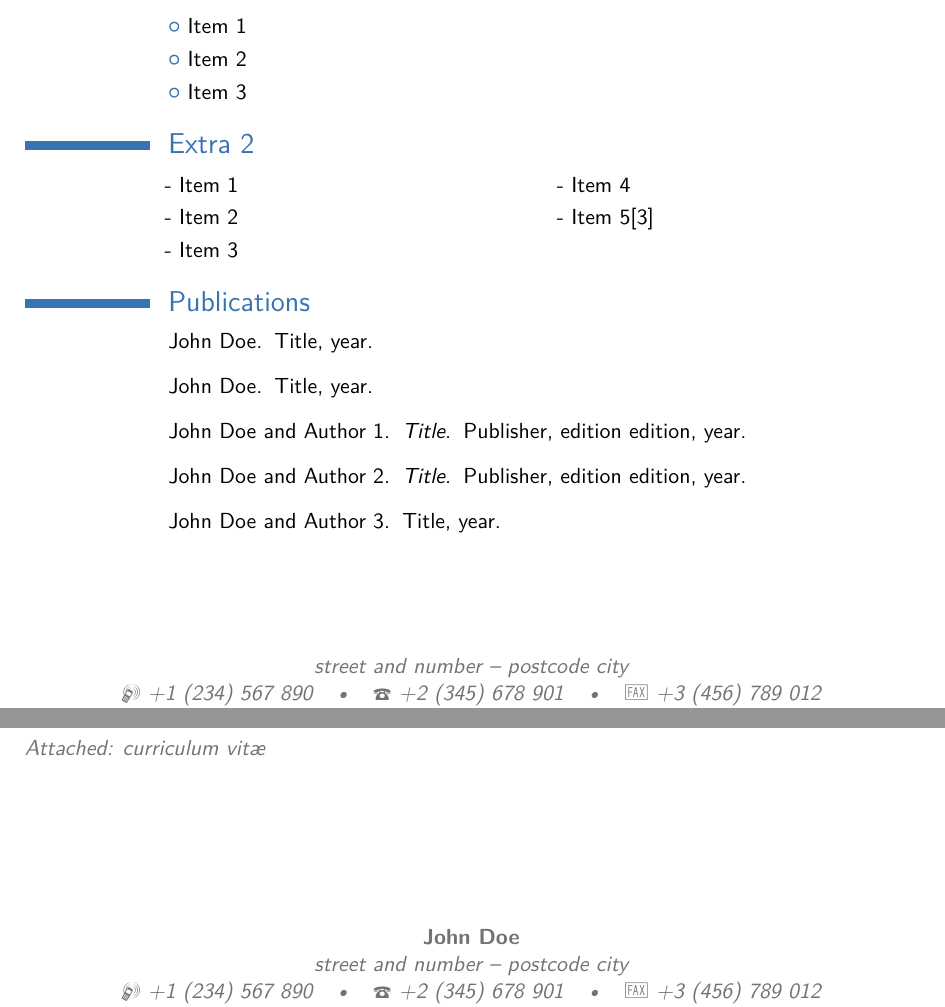
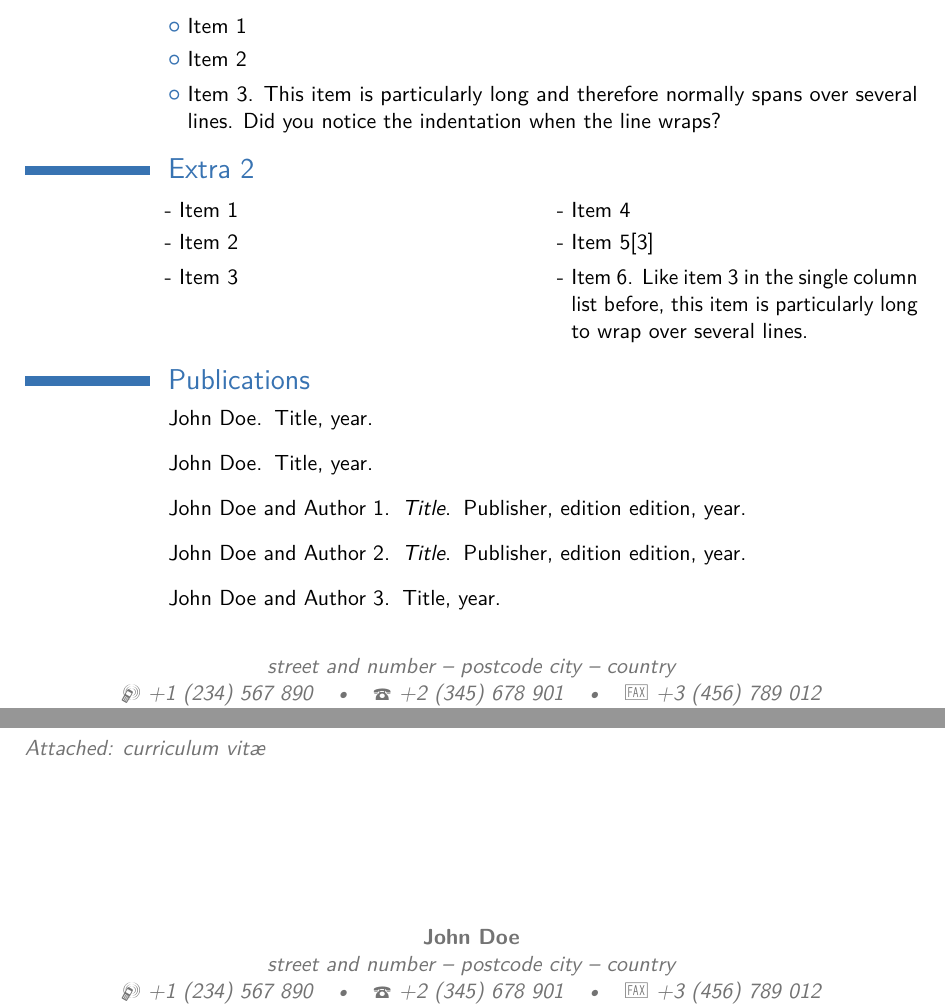
Before and after one commit to jlefrique/moderncv, a LaTeX CV (examples/template.tex, which reads moderncv.cls, moderncvstylebanking.sty, moderncvstylecasual.sty): two parts of pages 2 and 3 of 3, joined at a grey line, cut so that both start at the same text. Compiled offline with pdfLaTeX.

Commit message:
Added a 3rd argument to \address to specify a country

```diff
--- a/examples/template.tex
+++ b/examples/template.tex
@@ -6,36 +6,36 @@
 % available at http://www.latex-project.org/lppl/.
 
 
-\documentclass[11pt,a4paper,sans]{moderncv}   % possible options include font size ('10pt', '11pt' and '12pt'), paper size ('a4paper', 'letterpaper', 'a5paper', 'legalpaper', 'executivepaper' and 'landscape') and font family ('sans' and 'roman')
+\documentclass[11pt,a4paper,sans]{moderncv}        % possible options include font size ('10pt', '11pt' and '12pt'), paper size ('a4paper', 'letterpaper', 'a5paper', 'legalpaper', 'executivepaper' and 'landscape') and font family ('sans' and 'roman')
 
 % moderncv themes
-\moderncvstyle{casual}                        % style options are 'casual' (default), 'classic', 'oldstyle' and 'banking'
-\moderncvcolor{blue}                          % color options 'blue' (default), 'orange', 'green', 'red', 'purple', 'grey' and 'black'
-%\renewcommand{\familydefault}{\sfdefault}    % to set the default font; use '\sfdefault' for the default sans serif font, '\rmdefault' for the default roman one, or any tex font name
-%\nopagenumbers{}                             % uncomment to suppress automatic page numbering for CVs longer than one page
+\moderncvstyle{casual}                             % style options are 'casual' (default), 'classic', 'oldstyle' and 'banking'
+\moderncvcolor{blue}                               % color options 'blue' (default), 'orange', 'green', 'red', 'purple', 'grey' and 'black'
+%\renewcommand{\familydefault}{\sfdefault}         % to set the default font; use '\sfdefault' for the default sans serif font, '\rmdefault' for the default roman one, or any tex font name
+%\nopagenumbers{}                                  % uncomment to suppress automatic page numbering for CVs longer than one page
 
 % character encoding
-%\usepackage[utf8]{inputenc}                  % if you are not using xelatex ou lualatex, replace by the encoding you are using
-%\usepackage{CJKutf8}                         % if you need to use CJK to typeset your resume in Chinese, Japanese or Korean
+%\usepackage[utf8]{inputenc}                       % if you are not using xelatex ou lualatex, replace by the encoding you are using
+%\usepackage{CJKutf8}                              % if you need to use CJK to typeset your resume in Chinese, Japanese or Korean
 
 % adjust the page margins
 \usepackage[scale=0.75]{geometry}
-%\setlength{\hintscolumnwidth}{3cm}           % if you want to change the width of the column with the dates
-%\setlength{\makecvtitlenamewidth}{10cm}      % for the 'classic' style, if you want to force the width allocated to your name and avoid line breaks. be careful though, the length is normally calculated to avoid any overlap with your personal info; use this at your own typographical risks...
+%\setlength{\hintscolumnwidth}{3cm}                % if you want to change the width of the column with the dates
+%\setlength{\makecvtitlenamewidth}{10cm}           % for the 'classic' style, if you want to force the width allocated to your name and avoid line breaks. be careful though, the length is normally calculated to avoid any overlap with your personal info; use this at your own typographical risks...
 
 % personal data
 \firstname{John}
 \familyname{Doe}
-\title{Resumé title}                          % optional, remove / comment the line if not wanted
-\address{street and number}{postcode city}    % optional, remove / comment the line if not wanted
-\mobile{+1~(234)~567~890}                     % optional, remove / comment the line if not wanted
-\phone{+2~(345)~678~901}                      % optional, remove / comment the line if not wanted
-\fax{+3~(456)~789~012}                        % optional, remove / comment the line if not wanted
-\email{john@doe.org}                          % optional, remove / comment the line if not wanted
-\homepage{www.johndoe.com}                    % optional, remove / comment the line if not wanted
-\extrainfo{additional information}            % optional, remove / comment the line if not wanted
-\photo[64pt][0.4pt]{picture}                  % optional, remove / comment the line if not wanted; '64pt' is the height the picture must be resized to, 0.4pt is the thickness of the frame around it (put it to 0pt for no frame) and 'picture' is the name of the picture file
-\quote{Some quote}                            % optional, remove / comment the line if not wanted
+\title{Resumé title}                               % optional, remove / comment the line if not wanted
+\address{street and number}{postcode city}{country}% optional, remove / comment the line if not wanted; the "postcode city" and and "country" arguments can be omitted or provided empty
+\mobile{+1~(234)~567~890}                          % optional, remove / comment the line if not wanted
+\phone{+2~(345)~678~901}                           % optional, remove / comment the line if not wanted
+\fax{+3~(456)~789~012}                             % optional, remove / comment the line if not wanted
+\email{john@doe.org}                               % optional, remove / comment the line if not wanted
+\homepage{www.johndoe.com}                         % optional, remove / comment the line if not wanted
+\extrainfo{additional information}                 % optional, remove / comment the line if not wanted
+\photo[64pt][0.4pt]{picture}                       % optional, remove / comment the line if not wanted; '64pt' is the height the picture must be resized to, 0.4pt is the thickness of the frame around it (put it to 0pt for no frame) and 'picture' is the name of the picture file
+\quote{Some quote}                                 % optional, remove / comment the line if not wanted
 
 % to show numerical labels in the bibliography (default is to show no labels); only useful if you make citations in your resume
 %\makeatletter
@@ -103,30 +103,30 @@ Detailed achievements:%
 \section{Extra 1}
 \cvlistitem{Item 1}
 \cvlistitem{Item 2}
-\cvlistitem{Item 3}
+\cvlistitem{Item 3. This item is particularly long and therefore normally spans over several lines. Did you notice the indentation when the line wraps?}
 
-\renewcommand{\listitemsymbol}{-~}            % change the symbol for lists
+\renewcommand{\listitemsymbol}{-~}                 % change the symbol for lists
 
 \section{Extra 2}
 \cvlistdoubleitem{Item 1}{Item 4}
 \cvlistdoubleitem{Item 2}{Item 5\cite{book1}}
-\cvlistdoubleitem{Item 3}{}
+\cvlistdoubleitem{Item 3}{Item 6. Like item 3 in the single column list before, this item is particularly long to wrap over several lines.}
 
 % Publications from a BibTeX file without multibib
 %  for numerical labels: \renewcommand{\bibliographyitemlabel}{\@biblabel{\arabic{enumiv}}}
 %  to redefine the heading string ("Publications"): \renewcommand{\refname}{Articles}
 \nocite{*}
 \bibliographystyle{plain}
-\bibliography{publications}                   % 'publications' is the name of a BibTeX file
+\bibliography{publications}                        % 'publications' is the name of a BibTeX file
 
 % Publications from a BibTeX file using the multibib package
 %\section{Publications}
 %\nocitebook{book1,book2}
 %\bibliographystylebook{plain}
-%\bibliographybook{publications}              % 'publications' is the name of a BibTeX file
+%\bibliographybook{publications}                   % 'publications' is the name of a BibTeX file
 %\nocitemisc{misc1,misc2,misc3}
 %\bibliographystylemisc{plain}
-%\bibliographymisc{publications}              % 'publications' is the name of a BibTeX file
+%\bibliographymisc{publications}                   % 'publications' is the name of a BibTeX file
 
 \clearpage
 %-----       letter       ---------------------------------------------------------
--- a/moderncv.cls
+++ b/moderncv.cls
@@ -129,7 +129,7 @@
     breaklinks,
     baseurl       = http://,
     pdfborder     = 0 0 0,
-    pdfpagemode   = UseNone,% do not show thumbnails or bookmarks on opening
+    pdfpagemode   = UseNone,
     pdfstartpage  = 1,
     pdfcreator    = {\LaTeX{} with 'moderncv' package},
 %    pdfproducer   = {\LaTeX{}},% will/should be set automatically to the correct TeX engine used
@@ -169,7 +169,7 @@
 \RequirePackage{calc}
 
 % advanced command arguments (LaTeX 3)
-\RequirePackage{xargs}
+\RequirePackage{xargs,xparse}
 % TODO (?): replace all \newcommand by \NewDocumentCommand
 
 % micro-typography (e.g., character protrusion, font expansion, hyphenatable letterspacing)
@@ -208,15 +208,37 @@
 %                overall design commands definitions
 %-------------------------------------------------------------------------------
 % elements
+% defines one's first name
+% usage: \firstname{<firstname>}
 \newcommand*{\firstname}[1]{\def\@firstname{#1}}
+% defines one's family name
+% usage: \familyname{<familyname>}
 \newcommand*{\familyname}[1]{\def\@familyname{#1}}
+% defines one's title (optional)
+% usage: \title{<title>}
 \renewcommand*{\title}[1]{\def\@title{#1}}
-\newcommand*{\address}[2]{\def\@addressstreet{#1}\def\@addresscity{#2}}
+% defines one's address (optional)
+% usage: \address{<street>}{<city>}{<country>}
+% where the <city> and <country> arguments can be omitted or provided empty
+\NewDocumentCommand{\address}{mG{}G{}}{\def\@addressstreet{#1}\def\@addresscity{#2}\def\@addresscountry{#3}}
+% defines one's mobile phone number (optional)
+% usage: \mobile{<number>}
 \newcommand*{\mobile}[1]{\def\@mobile{#1}}
+% defines one's fixed phone number (optional)
+% usage: \phone{<number>}
 \newcommand*{\phone}[1]{\def\@phone{#1}}
+% defines one's fax number (optional)
+% usage: \fax{<number>}
 \newcommand*{\fax}[1]{\def\@fax{#1}}
+% defines one's email address (optional)
+% usage: \email{<email>}
 \newcommand*{\email}[1]{\def\@email{#1}}
+% defines one's home page (optional)
+% usage: \homepage{<url>}
 \newcommand*{\homepage}[1]{\def\@homepage{#1}}
+% defines additional personal information (optional)
+% usage: \extrainfo{<text>}
+\newcommand*{\extrainfo}[1]{\def\@extrainfo{#1}}
 
 % colors
 \definecolor{color0}{rgb}{0,0,0}% main default color, normally left to black
@@ -276,7 +298,6 @@
 %                resume design commands definitions
 %-------------------------------------------------------------------------------
 % elements
-\newcommand*{\extrainfo}[1]{\def\@extrainfo{#1}}
 \newcommandx*{\photo}[3][1=64pt,2=0.4pt,usedefault]{\def\@photowidth{#1}\def\@photoframewidth{#2}\def\@photo{#3}}% the 1st (optional) argument is the width of the photo, the 2nd (optional) argument is the thickness of the frame around it.
 \newcommand*{\quote}[1]{\def\@quote{#1}}
 
--- a/moderncvstylebanking.sty
+++ b/moderncvstylebanking.sty
@@ -93,7 +93,9 @@
     % detailed information
     \addressfont\color{color2}%
     \ifthenelse{\isundefined{\@addressstreet}}{}{\addtomaketitle{\addresssymbol\@addressstreet}%
-      \ifthenelse{\equal{\@addresscity}{}}{}{\addtomaketitle[~--~]{\@addresscity}}\flushmaketitle\@firstmaketitleelementtrue\\}% if \addresstreet is defined, \addresscity will always be defined but could be empty
+      \ifthenelse{\equal{\@addresscity}{}}{}{\addtomaketitle[~--~]{\@addresscity}}% if \addresstreet is defined, \addresscity and \addresscountry will always be defined but could be empty
+      \ifthenelse{\equal{\@addresscountry}{}}{}{\addtomaketitle[~--~]{\@addresscountry}}%
+      \flushmaketitle\@firstmaketitleelementtrue\\}%
     \ifthenelse{\isundefined{\@mobile}}{}{\addtomaketitle{\mobilesymbol\@mobile}}%
     \ifthenelse{\isundefined{\@phone}}{}{\addtomaketitle{\phonesymbol\@phone}}%
     \ifthenelse{\isundefined{\@fax}}{}{\addtomaketitle{\faxsymbol\@fax}}%
--- a/moderncvstylecasual.sty
+++ b/moderncvstylecasual.sty
@@ -109,7 +109,9 @@
         \centering%
         \color{color2}\addressfont%
         \ifthenelse{\isundefined{\@addressstreet}}{}{\addtofooter[]{\addresssymbol\@addressstreet}%
-          \ifthenelse{\equal{\@addresscity}{}}{}{\addtofooter[~--~]{\@addresscity}}\flushfooter\@firstfooterelementtrue\\}% if \addresstreet is defined, \addresscity will always be defined but could be empty
+          \ifthenelse{\equal{\@addresscity}{}}{}{\addtofooter[~--~]{\@addresscity}}% if \addresstreet is defined, \addresscity and \addresscountry will always be defined but could be empty
+          \ifthenelse{\equal{\@addresscountry}{}}{}{\addtofooter[~--~]{\@addresscountry}}%
+          \flushfooter\@firstfooterelementtrue\\}%
         \ifthenelse{\isundefined{\@mobile}}{}{\addtofooter{\mobilesymbol\@mobile}}%
         \ifthenelse{\isundefined{\@phone}}{}{\addtofooter{\phonesymbol\@phone}}%
         \ifthenelse{\isundefined{\@fax}}{}{\addtofooter{\faxsymbol\@fax}}%
@@ -157,7 +159,9 @@
         \vspace{-\baselineskip}% to cancel out the extra vertical space taken by the name (below) and ensure perfect alignment of letter and cv footers
         \strut{\bfseries\upshape\@firstname~\@familyname}\\% the \strut is required to ensure the line is exactly \baselineskip tall
         \ifthenelse{\isundefined{\@addressstreet}}{}{\addtofooter[]{\addresssymbol\@addressstreet}%
-          \ifthenelse{\equal{\@addresscity}{}}{}{\addtofooter[~--~]{\@addresscity}}\flushfooter\@firstfooterelementtrue\\}% if \addresstreet is defined, \addresscity will always be defined but could be empty
+          \ifthenelse{\equal{\@addresscity}{}}{}{\addtofooter[~--~]{\@addresscity}}% if \addresstreet is defined, \addresscity and addresscountry will always be defined but could be empty
+          \ifthenelse{\equal{\@addresscountry}{}}{}{\addtofooter[~--~]{\@addresscountry}}%
+          \flushfooter\@firstfooterelementtrue\\}%
         \ifthenelse{\isundefined{\@mobile}}{}{\addtofooter{\mobilesymbol\@mobile}}%
         \ifthenelse{\isundefined{\@phone}}{}{\addtofooter{\phonesymbol\@phone}}%
         \ifthenelse{\isundefined{\@fax}}{}{\addtofooter{\faxsymbol\@fax}}%
--- a/moderncvstyleclassic.sty
+++ b/moderncvstyleclassic.sty
@@ -109,7 +109,8 @@
     \addressfont\color{color2}%
     \begin{tabular}[b]{@{}r@{}}%
       \ifthenelse{\isundefined{\@addressstreet}}{}{\makenewline\addresssymbol\@addressstreet%
-        \ifthenelse{\equal{\@addresscity}{}}{}{\makenewline\@addresscity}}% if \addresstreet is defined, \addresscity will always be defined but could be empty
+        \ifthenelse{\equal{\@addresscity}{}}{}{\makenewline\@addresscity}% if \addresstreet is defined, \addresscity and addresscountry will always be defined but could be empty
+        \ifthenelse{\equal{\@addresscountry}{}}{}{\makenewline\@addresscountry}}%
       \ifthenelse{\isundefined{\@mobile}}{}{\makenewline\mobilesymbol\@mobile}%
       \ifthenelse{\isundefined{\@phone}}{}{\makenewline\phonesymbol\@phone}%
       \ifthenelse{\isundefined{\@fax}}{}{\makenewline\faxsymbol\@fax}%
@@ -261,7 +262,8 @@
     \addressfont\textcolor{color2}{%
       {\bfseries\upshape\@firstname~\@familyname}\@firstdetailselementfalse%
       \ifthenelse{\isundefined{\@addressstreet}}{}{\makenewline\addresssymbol\@addressstreet%
-        \ifthenelse{\equal{\@addresscity}{}}{}{\makenewline\@addresscity}}%
+        \ifthenelse{\equal{\@addresscity}{}}{}{\makenewline\@addresscity}% if \addresstreet is defined, \addresscity and addresscountry will always be defined but could be empty
+        \ifthenelse{\equal{\@addresscountry}{}}{}{\makenewline\@addresscountry}}%
       \ifthenelse{\isundefined{\@mobile}}{}{\makenewline\mobilesymbol\@mobile}%
       \ifthenelse{\isundefined{\@phone}}{}{\makenewline\phonesymbol\@phone}%
       \ifthenelse{\isundefined{\@fax}}{}{\makenewline\faxsymbol\@fax}%
--- a/moderncvstyleoldstyle.sty
+++ b/moderncvstyleoldstyle.sty
@@ -151,7 +151,8 @@
   \makecvinfo{%
     \addressfont\color{color2}%
     \ifthenelse{\isundefined{\@addressstreet}}{}{\makenewline\addresssymbol\@addressstreet%
-      \ifthenelse{\equal{\@addresscity}{}}{}{\makenewline\@addresscity}}% if \addresstreet is defined, \addresscity will always be defined but could be empty
+      \ifthenelse{\equal{\@addresscity}{}}{}{\makenewline\@addresscity}% if \addresstreet is defined, \addresscity and \addresscountry will always be defined but could be empty
+      \ifthenelse{\equal{\@addresscountry}{}}{}{\makenewline\@addresscountry}}%
     \ifthenelse{\isundefined{\@mobile}}{}{\makenewline\mobilesymbol\@mobile}%
     \ifthenelse{\isundefined{\@phone}}{}{\makenewline\phonesymbol\@phone}%
     \ifthenelse{\isundefined{\@fax}}{}{\makenewline\faxsymbol\@fax}%
@@ -291,7 +292,8 @@
     \addressfont\textcolor{color2}{%
       {\bfseries\@firstname~\@familyname}\@firstdetailselementfalse%
       \ifthenelse{\isundefined{\@addressstreet}}{}{\makenewline\addresssymbol\@addressstreet%
-        \ifthenelse{\equal{\@addresscity}{}}{}{\makenewline\@addresscity}}%
+        \ifthenelse{\equal{\@addresscity}{}}{}{\makenewline\@addresscity}% if \addresstreet is defined, \addresscity and \addresscountry will always be defined but could be empty
+        \ifthenelse{\equal{\@addresscountry}{}}{}{\makenewline\@addresscountry}}%
       \ifthenelse{\isundefined{\@mobile}}{}{\makenewline\mobilesymbol\@mobile}%
       \ifthenelse{\isundefined{\@phone}}{}{\makenewline\phonesymbol\@phone}%
       \ifthenelse{\isundefined{\@fax}}{}{\makenewline\faxsymbol\@fax}%
```
Also changed, not shown: examples/template-es.pdf, examples/template-zh.pdf, examples/template.pdf, examples/template_banking_red.pdf, examples/template_casual_orange.pdf, examples/template_classic_green.pdf, examples/template_multibib.pdf, examples/template_oldstyle_grey.pdf, examples/template.tex (6 more changed lines), 1 other file.
